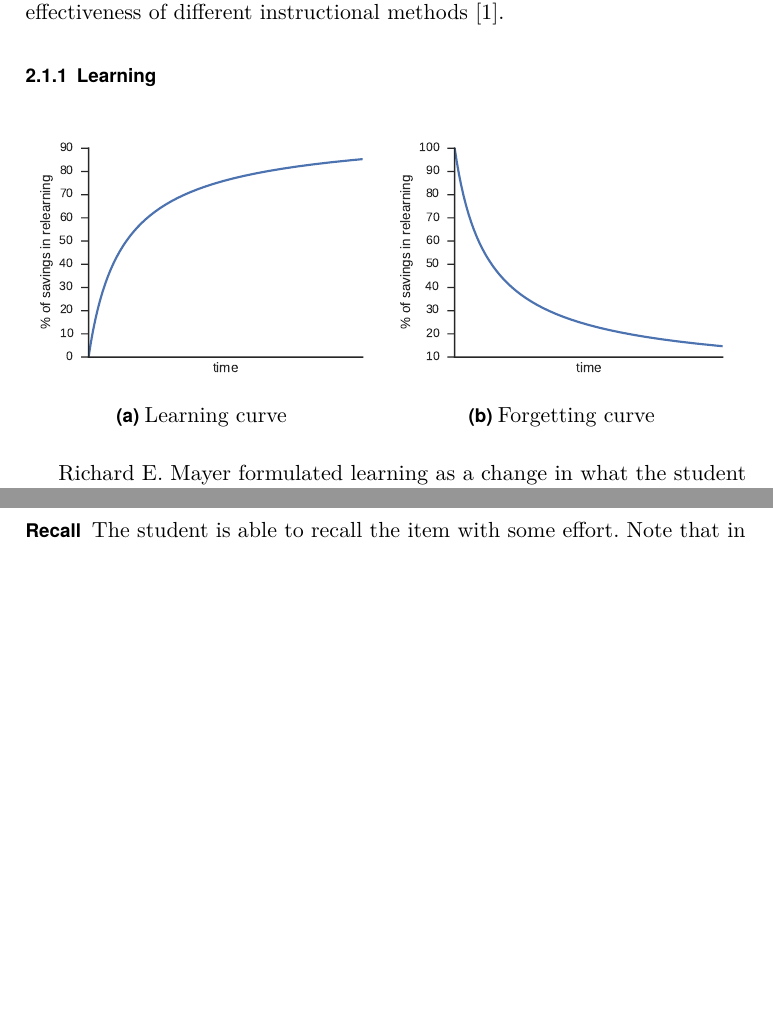
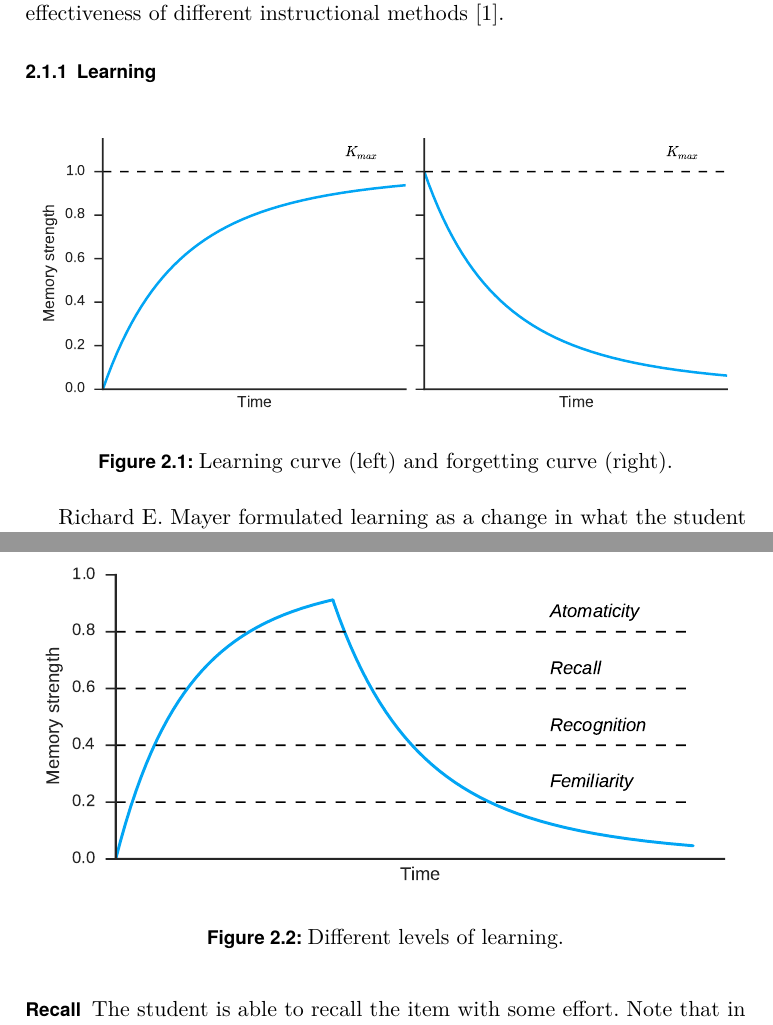
Before and after one commit to paveldedik/thesis, a LaTeX thesis (text/thesis.tex, which reads text/background.tex): two parts of pages 14 and 16 of 34, joined at a grey line, cut so that both start at the same text, the shorter picture padded with empty space. Compiled offline with pdfLaTeX.

Commit message:
Writting and new images.

```diff
--- a/text/background.tex
+++ b/text/background.tex
@@ -29,21 +29,10 @@ All of these components are to some extent related to our research. However, the
 \subsection{Learning}
 
 \begin{figure}[htbp]
-\centering
-  \begin{subfigure}{.49\textwidth}
-    \centering
-    \includegraphics[width=\textwidth]{img/learning-curve}
-    \caption{Learning curve}
-    \label{fig:learning-curve}
-  \end{subfigure}
-  \begin{subfigure}{.49\textwidth}
-    \centering
-    \includegraphics[width=\textwidth]{img/forgetting-curve}
-    \caption{Forgetting curve}
-    \label{fig:forgetting-curve}
-  \end{subfigure}
-% \caption{Learning curve (left) and forgetting curve (right).}
-\label{fig:learning-forgetting-curves}
+  \centering
+  \includegraphics[width=\textwidth]{img/learning-forgetting-curves}
+  \caption{Learning curve (left) and forgetting curve (right).}
+  \label{fig:learning-forgetting-curves}
 \end{figure}
 
 Richard E. Mayer formulated learning as a change in what the student knows caused by the student's experience~\cite{RichardE.Mayer2010}. More specifically, learning is the process of encoding, modifying and reinforcing information~\cite{Lewis}. For example the encoding of the location of Portugal can be seen as learning the shape of the country, its neighbor Spain and the surrounding ocean.
@@ -64,7 +53,14 @@ In order to model learning we need to be able to measure \textit{memory strength
   \item[Savings in relearning] The number of required revisions of the practiced item in order to fully regain its knowledge~\cite{MichaelW.Eysenck2008}.
 \end{description}
 
-We can further distinguish the following levels of learning as measured by memory strength:
+We can further distinguish the following levels of learning as measured by memory strength (portrayed on Figure~\ref{fig:knowledge-levels}):
+
+\begin{figure}[htbp]
+  \centering
+  \includegraphics[width=\textwidth]{img/knowledge-levels}
+  \caption{Different levels of learning.}
+  \label{fig:knowledge-levels}
+\end{figure}
 
 \begin{description}[leftmargin=0cm]
   \item[Familiarity] The student has feeling they knew the item in the past but cannot remember anymore.
--- a/text/thesis.tex
+++ b/text/thesis.tex
@@ -5,7 +5,7 @@
   author={Bc. Pavel Dedík},
   advisor={doc. Mgr. Radek Pelánek, Ph.D.},
   title={Modeling Students' Memory},
-  keywords={memory, learning, forgetting, knowledge, student modeling, machine learning, performance factor analysis}}
+  keywords={Memory, Learning, Forgetting, Knowledge, Machine Learning, Student Modeling, Performance Factor Analysis}}
 
 \usepackage{lmodern}
 \usepackage{amssymb}
```
Also changed, not shown: text/img/forgetting-curve.pdf (deleted), text/img/knowledge-levels.pdf (added), text/img/learning-curve.pdf (deleted), text/img/learning-forgetting-curves.pdf (added).
